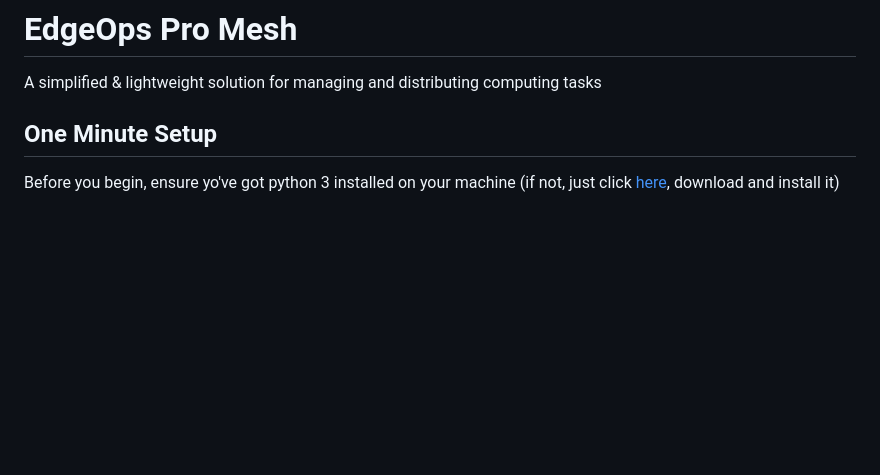
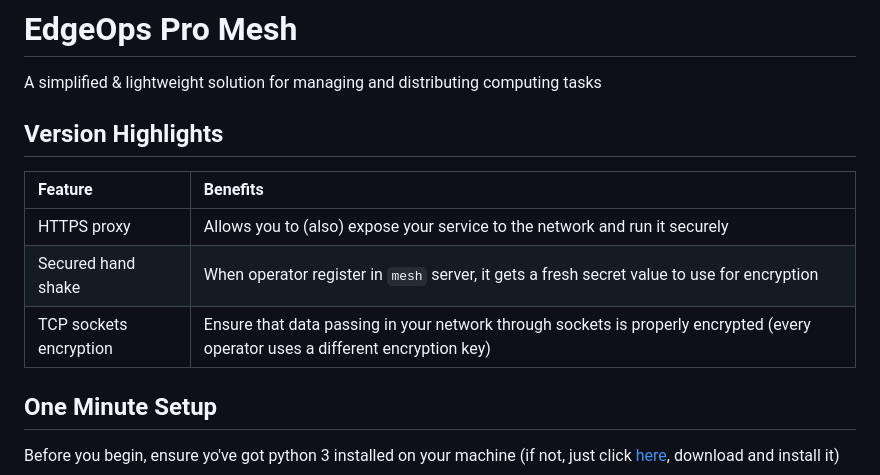
Before and after one commit to edgeopspro/mesh, a Markdown page: README.md, the part around the change. Drawn GitHub-style; blank space fills up the shorter version.

Commit message:
added: version highlights to README

```diff
--- a/README.md
+++ b/README.md
@@ -1,6 +1,14 @@
 # EdgeOps Pro Mesh
 
 A simplified & lightweight solution for managing and distributing computing tasks
+
+## Version Highlights
+
+| Feature | Benefits |
+|:---|:---|
+| HTTPS proxy | Allows you to (also) expose your service to the network and run it securely |
+| Secured hand shake | When operator register in `mesh` server, it gets a fresh secret value to use for encryption |
+| TCP sockets encryption | Ensure that data passing in your network through sockets is properly encrypted (every operator uses a different encryption key) |
 
 ## One Minute Setup
 
```
